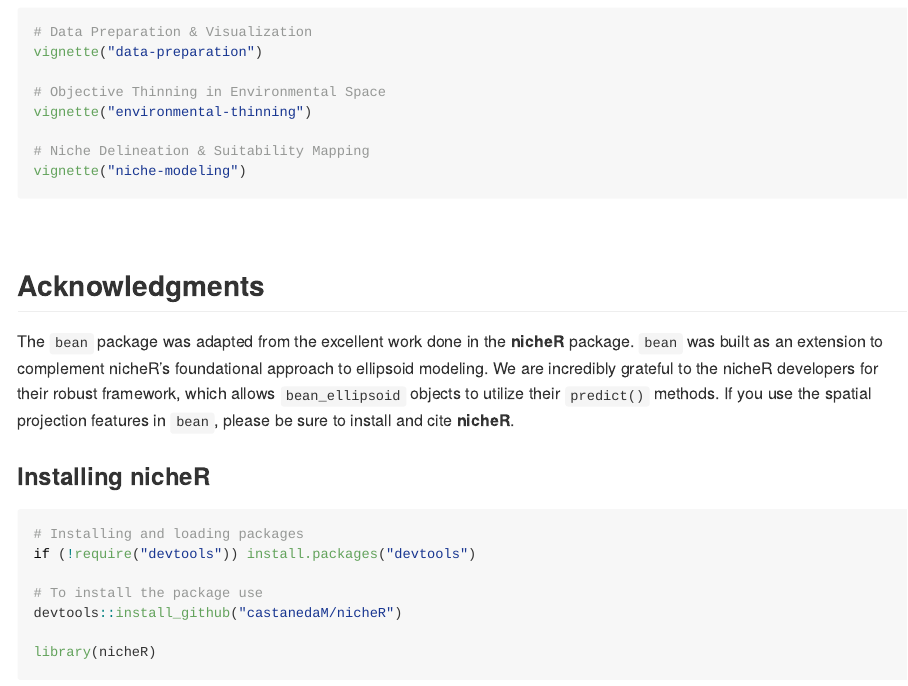
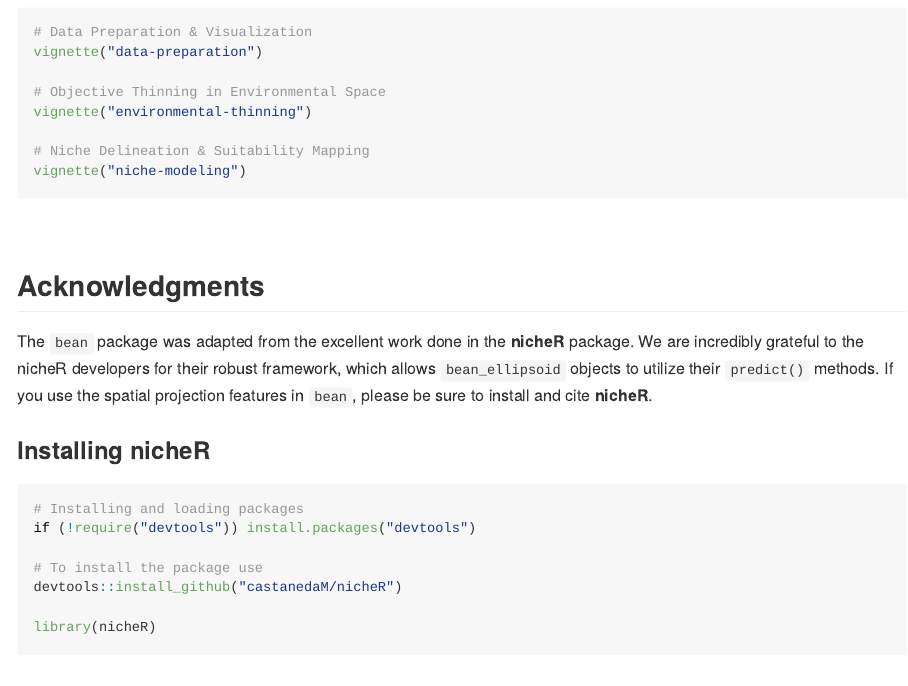
Before and after one commit to paanwaris/bean, an R Markdown document (README.Rmd): the page in a window 1100 px wide, from 2320 px down. Rendered offline with R 4.5, knitr and Pandoc, with nearby package versions; badge pictures from the web are left out.

Commit message:
Update README.Rmd

```diff
--- a/README.Rmd
+++ b/README.Rmd
@@ -112,7 +112,7 @@ vignette("niche-modeling")
 
 ## Acknowledgments
 
-The `bean` package was adapted from the excellent work done in the **nicheR** package. `bean` was built as an extension to complement nicheR's foundational approach to ellipsoid modeling. We are incredibly grateful to the nicheR developers for their robust framework, which allows `bean_ellipsoid` objects to utilize their `predict()` methods. If you use the spatial projection features in `bean`, please be sure to install and cite **nicheR**.
+The `bean` package was adapted from the excellent work done in the **nicheR** package. We are incredibly grateful to the nicheR developers for their robust framework, which allows `bean_ellipsoid` objects to utilize their `predict()` methods. If you use the spatial projection features in `bean`, please be sure to install and cite **nicheR**.
 
 ### Installing nicheR
 
```
